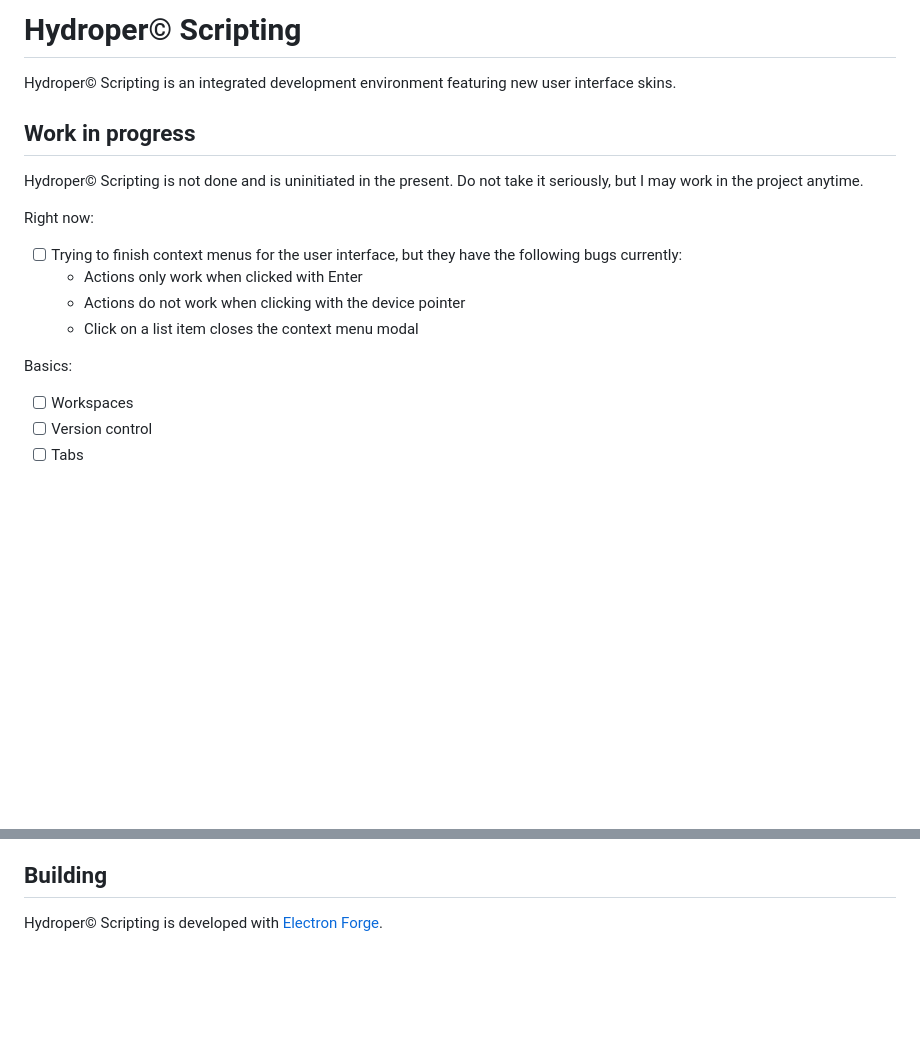
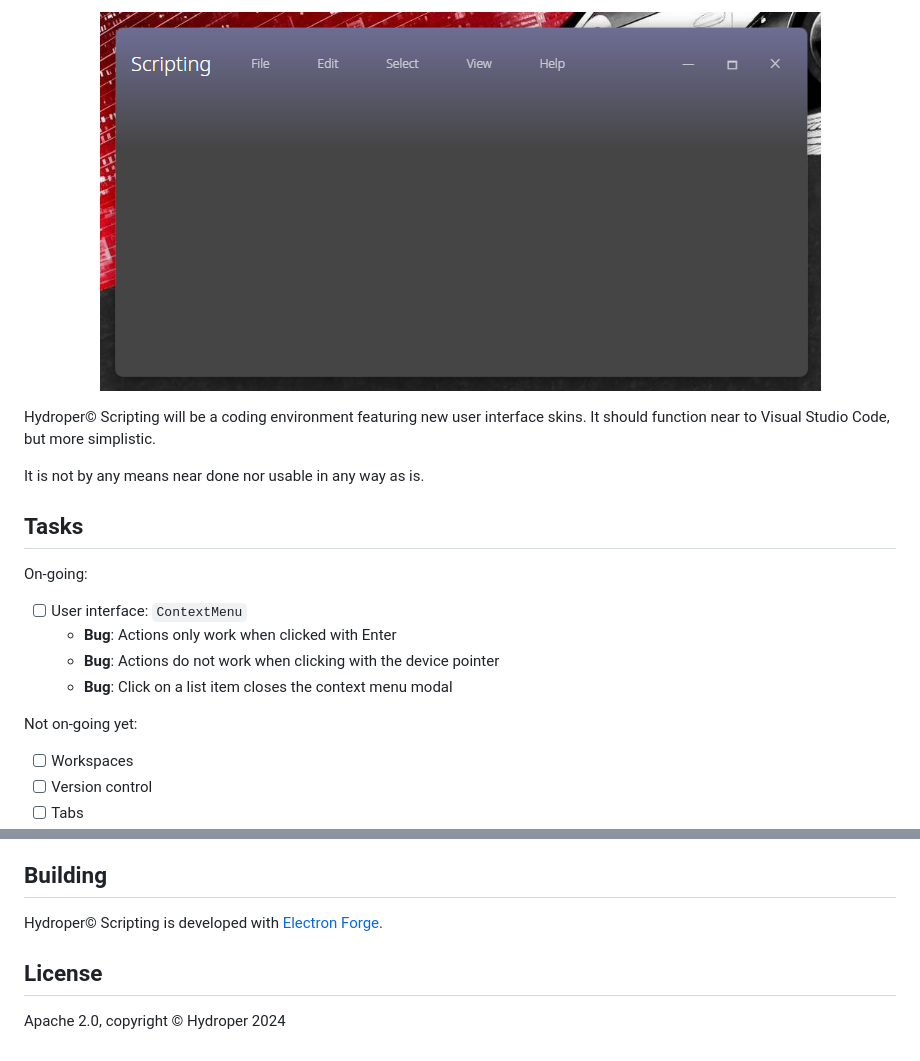
Before and after one commit to hydroper/cpro, a Markdown page: README.md, 2 parts joined by grey strips. Drawn GitHub-style; pictures changed too: assets/screenshot-1.png (added); blank space fills up the shorter version.

```diff
--- a/README.md
+++ b/README.md
@@ -1,19 +1,21 @@
-# Hydroper© Scripting
+<p align="center">
+  <img src="assets/screenshot-1.png" width="721">
+</p>
 
-Hydroper© Scripting is an integrated development environment featuring new user interface skins.
+Hydroper© Scripting will be a coding environment featuring new user interface skins. It should function near to Visual Studio Code, but more simplistic.
 
-## Work in progress
+It is not by any means near done nor usable in any way as is.
 
-Hydroper© Scripting is not done and is uninitiated in the present. Do not take it seriously, but I may work in the project anytime.
+## Tasks
 
-Right now:
+On-going:
 
-* [ ] Trying to finish context menus for the user interface, but they have the following bugs currently:
-  * Actions only work when clicked with Enter
-  * Actions do not work when clicking with the device pointer
-  * Click on a list item closes the context menu modal
+* [ ] User interface: `ContextMenu`
+  * **Bug**: Actions only work when clicked with Enter
+  * **Bug**: Actions do not work when clicking with the device pointer
+  * **Bug**: Click on a list item closes the context menu modal
 
-Basics:
+Not on-going yet:
 
 * [ ] Workspaces
 * [ ] Version control
@@ -31,3 +33,7 @@ Special cases:
 ## Building
 
 Hydroper© Scripting is developed with [Electron Forge](https://electronforge.io).
+
+## License
+
+Apache 2.0, copyright © Hydroper 2024
```
Also changed, not shown: 1 other file.
